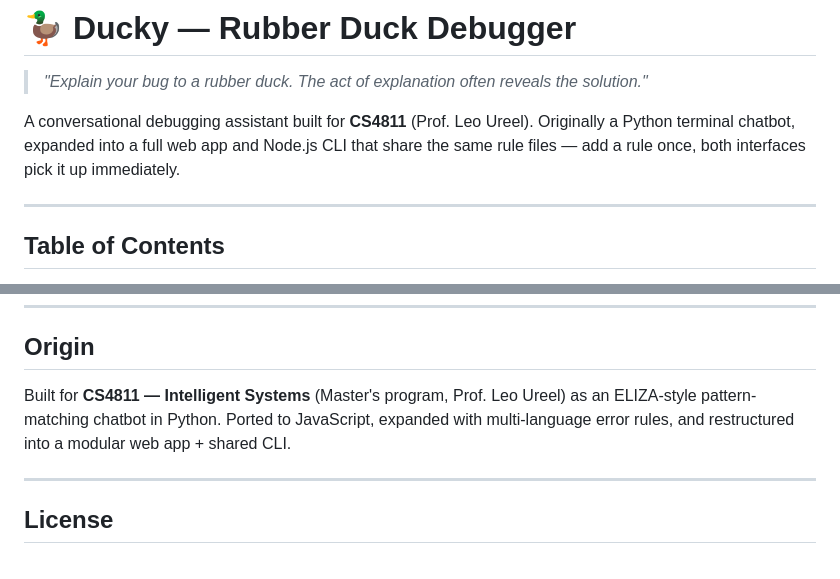
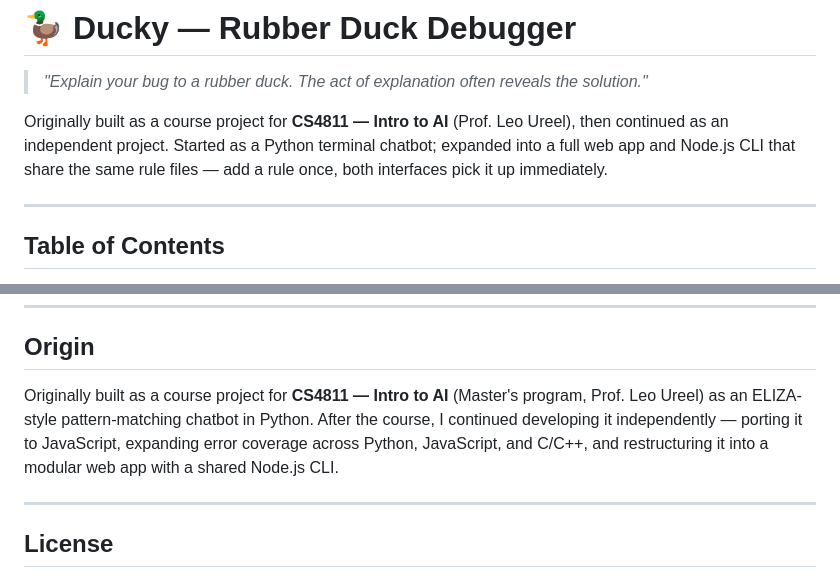
Before and after one commit to AtharvaK14/Rubber-Ducky-Chatbot, a Markdown page: README.md, 2 parts joined by grey strips. Drawn GitHub-style.

Commit message:
Revise README for improved project overview
Updated project description for clarity and detail.

```diff
--- a/README.md
+++ b/README.md
@@ -2,7 +2,7 @@
 
 > *"Explain your bug to a rubber duck. The act of explanation often reveals the solution."*
 
-A conversational debugging assistant built for **CS4811** (Prof. Leo Ureel). Originally a Python terminal chatbot, expanded into a full web app and Node.js CLI that share the same rule files — add a rule once, both interfaces pick it up immediately.
+Originally built as a course project for **CS4811 — Intro to AI** (Prof. Leo Ureel), then continued as an independent project. Started as a Python terminal chatbot; expanded into a full web app and Node.js CLI that share the same rule files — add a rule once, both interfaces pick it up immediately.
 
 ---
 
@@ -305,7 +305,7 @@ General rules (including Catch-All) are always appended last as fallback regardl
 
 ## Origin
 
-Built for **CS4811 — Intelligent Systems** (Master's program, Prof. Leo Ureel) as an ELIZA-style pattern-matching chatbot in Python. Ported to JavaScript, expanded with multi-language error rules, and restructured into a modular web app + shared CLI.
+Originally built as a course project for **CS4811 — Intro to AI** (Master's program, Prof. Leo Ureel) as an ELIZA-style pattern-matching chatbot in Python. After the course, I continued developing it independently — porting it to JavaScript, expanding error coverage across Python, JavaScript, and C/C++, and restructuring it into a modular web app with a shared Node.js CLI.
 
 ---
 
```
